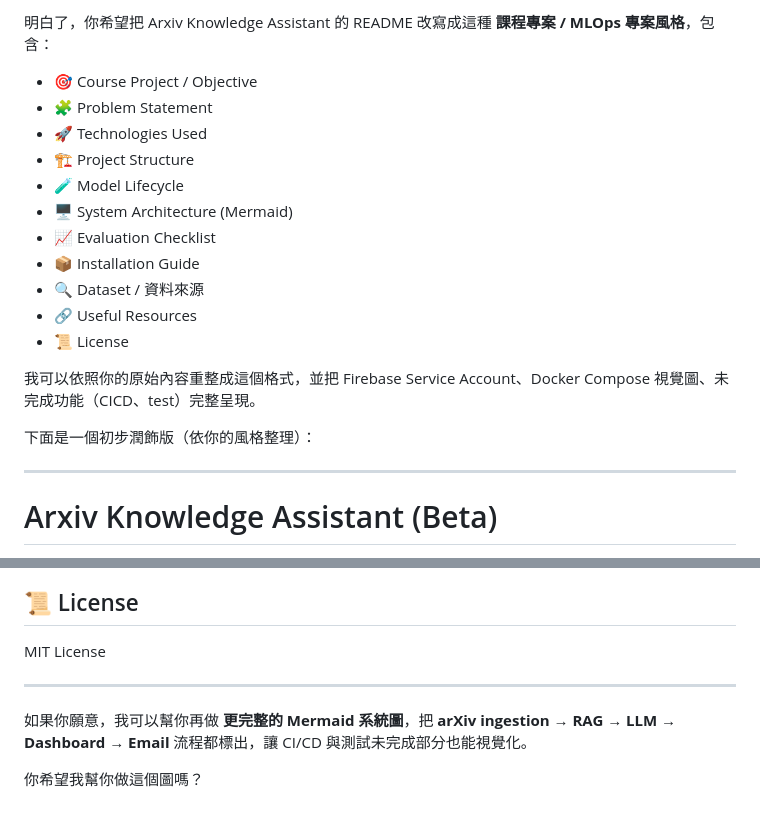
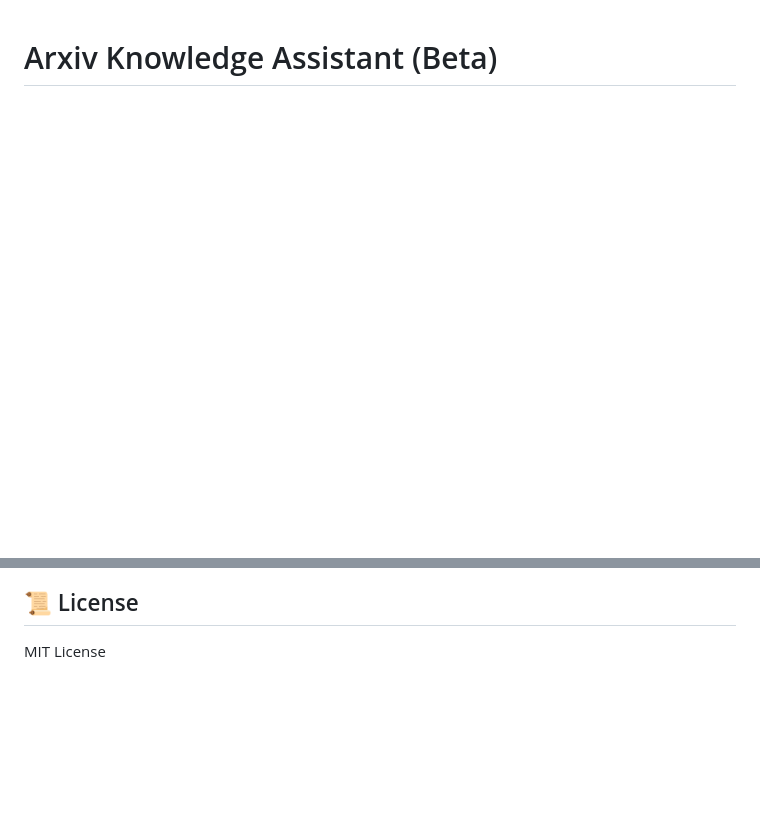
Before and after one commit to a920604a/llm-assistant, a Markdown page: README.MD, 2 parts joined by grey strips. Rendered like a GitHub page; blank space fills up the shorter version.

```diff
--- a/README.MD
+++ b/README.MD
@@ -1,22 +1,3 @@
-明白了，你希望把 Arxiv Knowledge Assistant 的 README 改寫成這種 **課程專案 / MLOps 專案風格**，包含：
-
-* 🎯 Course Project / Objective
-* 🧩 Problem Statement
-* 🚀 Technologies Used
-* 🏗️ Project Structure
-* 🧪 Model Lifecycle
-* 🖥️ System Architecture (Mermaid)
-* 📈 Evaluation Checklist
-* 📦 Installation Guide
-* 🔍 Dataset / 資料來源
-* 🔗 Useful Resources
-* 📜 License
-
-我可以依照你的原始內容重整成這個格式，並把 Firebase Service Account、Docker Compose 視覺圖、未完成功能（CICD、test）完整呈現。
-
-下面是一個初步潤飾版（依你的風格整理）：
-
----
 
 # Arxiv Knowledge Assistant (Beta)
 
@@ -233,9 +213,3 @@ flowchart LR
 ## 📜 License
 
 MIT License
-
----
-
-如果你願意，我可以幫你再做 **更完整的 Mermaid 系統圖**，把 **arXiv ingestion → RAG → LLM → Dashboard → Email** 流程都標出，讓 CI/CD 與測試未完成部分也能視覺化。
-
-你希望我幫你做這個圖嗎？
```
Also changed, not shown: other parts of README.MD (+0 -1 lines).
